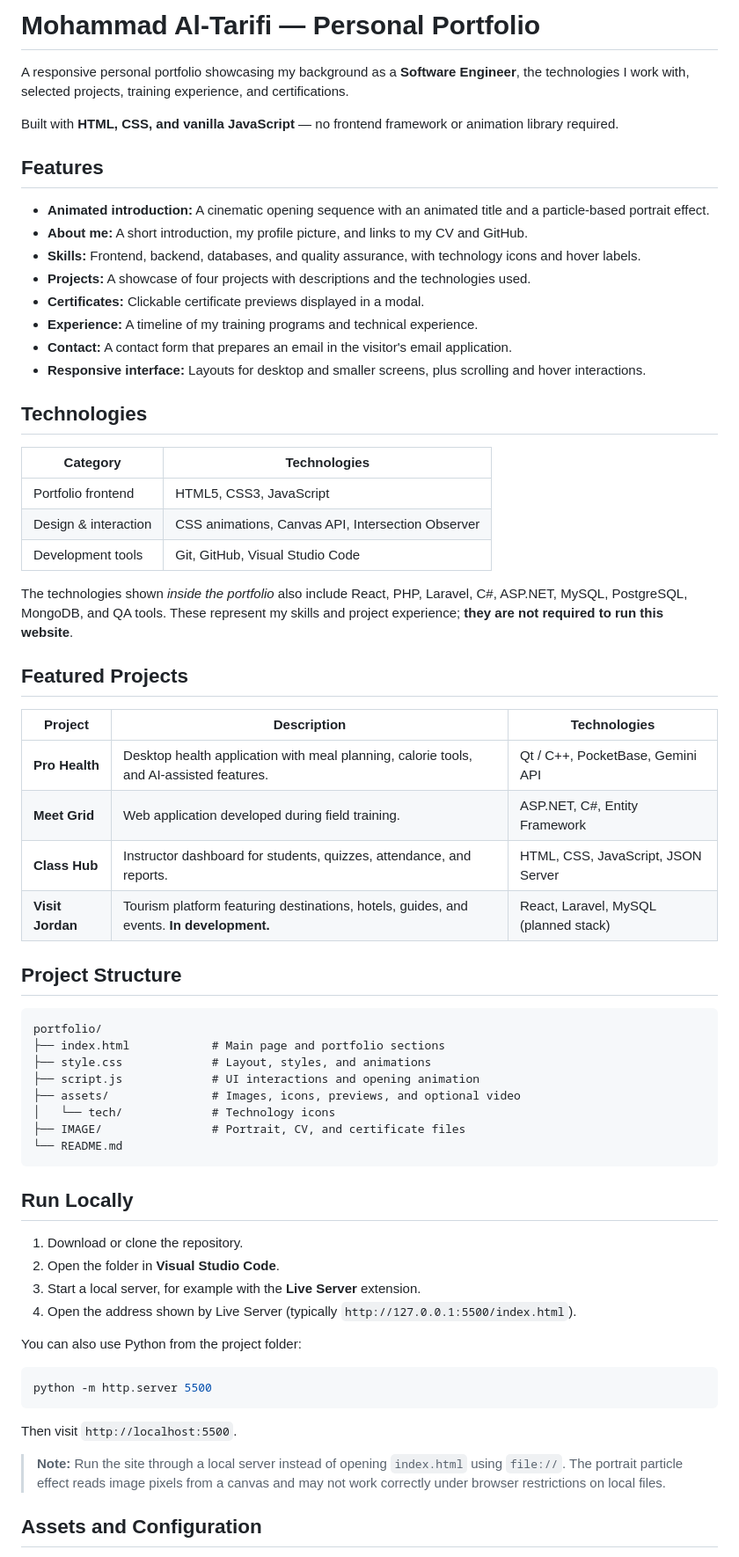
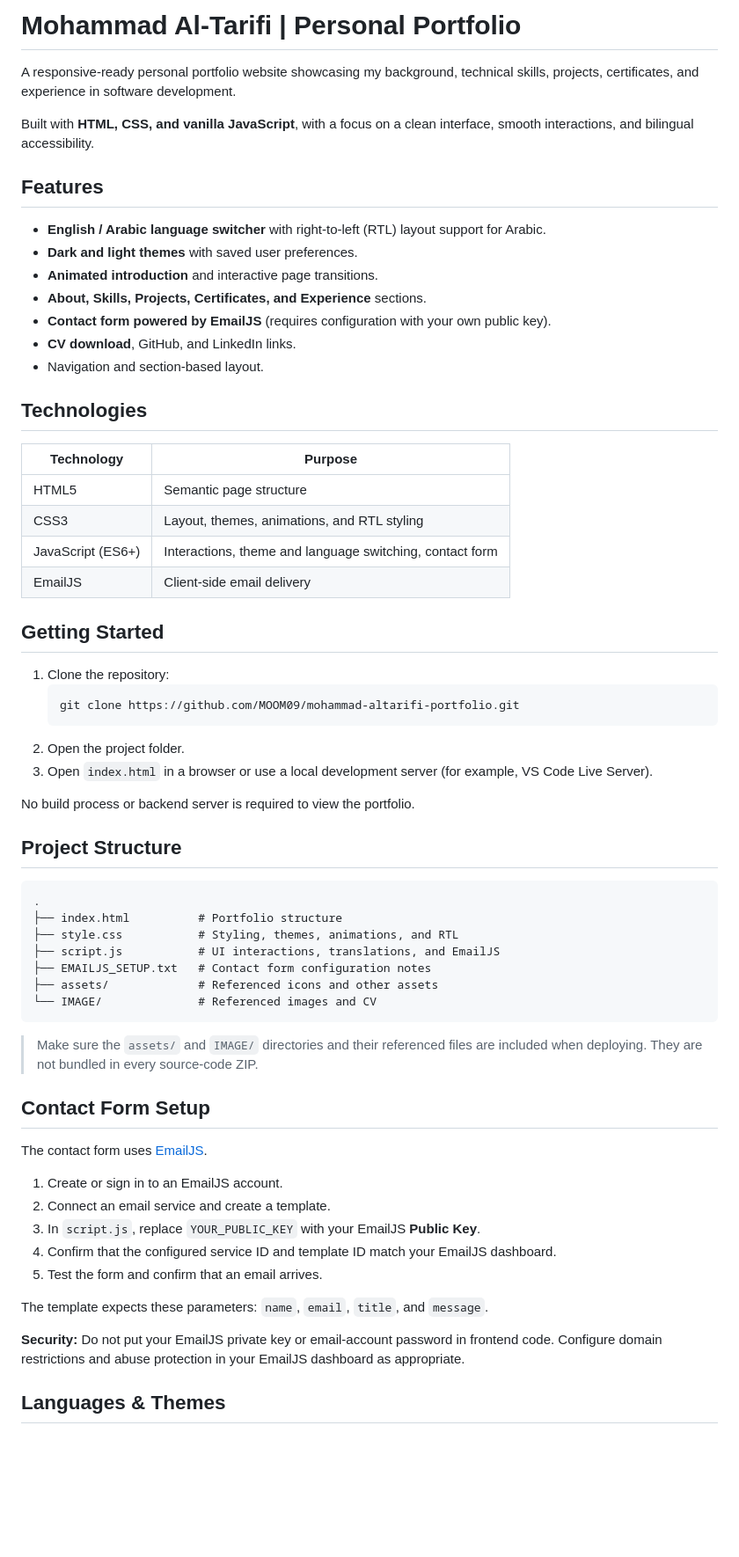
Before and after one commit to MOOM09/mohammad-altarifi-portfolio, a Markdown page: README.md, the part around one of its changes. Shown at 88% size. Drawn GitHub-style; blank space fills up the shorter version.

````diff
--- a/README.md
+++ b/README.md
@@ -1,68 +1,66 @@
-# Mohammad Al-Tarifi — Personal Portfolio
+# Mohammad Al-Tarifi | Personal Portfolio
 
-A responsive personal portfolio showcasing my background as a **Software Engineer**, the technologies I work with, selected projects, training experience, and certifications.
+A responsive-ready personal portfolio website showcasing my background, technical skills, projects, certificates, and experience in software development.
 
-Built with **HTML, CSS, and vanilla JavaScript** — no frontend framework or animation library required.
+Built with **HTML, CSS, and vanilla JavaScript**, with a focus on a clean interface, smooth interactions, and bilingual accessibility.
 
 ## Features
 
-- **Animated introduction:** A cinematic opening sequence with an animated title and a particle-based portrait effect.
-- **About me:** A short introduction, my profile picture, and links to my CV and GitHub.
-- **Skills:** Frontend, backend, databases, and quality assurance, with technology icons and hover labels.
-- **Projects:** A showcase of four projects with descriptions and the technologies used.
-- **Certificates:** Clickable certificate previews displayed in a modal.
-- **Experience:** A timeline of my training programs and technical experience.
-- **Contact:** A contact form that prepares an email in the visitor's email application.
-- **Responsive interface:** Layouts for desktop and smaller screens, plus scrolling and hover interactions.
+- **English / Arabic language switcher** with right-to-left (RTL) layout support for Arabic.
+- **Dark and light themes** with saved user preferences.
+- **Animated introduction** and interactive page transitions.
+- **About, Skills, Projects, Certificates, and Experience** sections.
+- **Contact form powered by EmailJS** (requires configuration with your own public key).
+- **CV download**, GitHub, and LinkedIn links.
+- Navigation and section-based layout.
 
 ## Technologies
 
-| Category | Technologies |
+| Technology | Purpose |
 | --- | --- |
-| Portfolio frontend | HTML5, CSS3, JavaScript |
-| Design & interaction | CSS animations, Canvas API, Intersection Observer |
-| Development tools | Git, GitHub, Visual Studio Code |
+| HTML5 | Semantic page structure |
+| CSS3 | Layout, themes, animations, and RTL styling |
+| JavaScript (ES6+) | Interactions, theme and language switching, contact form |
+| EmailJS | Client-side email delivery |
 
-The technologies shown *inside the portfolio* also include React, PHP, Laravel, C#, ASP.NET, MySQL, PostgreSQL, MongoDB, and QA tools. These represent my skills and project experience; **they are not required to run this website**.
+## Getting Started
 
-## Featured Projects
+1. Clone the repository:
+   ```bash
+   git clone https://github.com/MOOM09/mohammad-altarifi-portfolio.git
+   ```
+2. Open the project folder.
+3. Open `index.html` in a browser or use a local development server (for example, VS Code Live Server).
 
-| Project | Description | Technologies |
-| --- | --- | --- |
-| **Pro Health** | Desktop health application with meal planning, calorie tools, and AI-assisted features. | Qt / C++, PocketBase, Gemini API |
-| **Meet Grid** | Web application developed during field training. | ASP.NET, C#, Entity Framework |
-| **Class Hub** | Instructor dashboard for students, quizzes, attendance, and reports. | HTML, CSS, JavaScript, JSON Server |
-| **Visit Jordan** | Tourism platform featuring destinations, hotels, guides, and events. **In development.** | React, Laravel, MySQL (planned stack) |
+No build process or backend server is required to view the portfolio.
 
 ## Project Structure
 
 ```text
-portfolio/
-├── index.html            # Main page and portfolio sections
-├── style.css             # Layout, styles, and animations
-├── script.js             # UI interactions and opening animation
-├── assets/               # Images, icons, previews, and optional video
-│   └── tech/             # Technology icons
-├── IMAGE/                # Portrait, CV, and certificate files
-└── README.md
+.
+├── index.html          # Portfolio structure
+├── style.css           # Styling, themes, animations, and RTL
+├── script.js           # UI interactions, translations, and EmailJS
+├── EMAILJS_SETUP.txt   # Contact form configuration notes
+├── assets/             # Referenced icons and other assets
+└── IMAGE/              # Referenced images and CV
 ```
 
-## Run Locally
+> Make sure the `assets/` and `IMAGE/` directories and their referenced files are included when deploying. They are not bundled in every source-code ZIP.
 
-1. Download or clone the repository.
-2. Open the folder in **Visual Studio Code**.
-3. Start a local server, for example with the **Live Server** extension.
-4. Open the address shown by Live Server (typically `http://127.0.0.1:5500/index.html`).
+## Contact Form Setup
 
-You can also use Python from the project folder:
+The contact form uses [EmailJS](https://www.emailjs.com/).
 
-```bash
-python -m http.server 5500
-```
+1. Create or sign in to an EmailJS account.
+2. Connect an email service and create a template.
+3. In `script.js`, replace `YOUR_PUBLIC_KEY` with your EmailJS **Public Key**.
+4. Confirm that the configured service ID and template ID match your EmailJS dashboard.
+5. Test the form and confirm that an email arrives.
 
-Then visit `http://localhost:5500`.
+The template expects these parameters: `name`, `email`, `title`, and `message`.
 
-> **Note:** Run the site through a local server instead of opening `index.html` using `file://`. The portrait particle effect reads image pixels from a canvas and may not work correctly under browser restrictions on local files.
+**Security:** Do not put your EmailJS private key or email-account password in frontend code. Configure domain restrictions and abuse protection in your EmailJS dashboard as appropriate.
 
-## Assets and Configuration
+## Languages & Themes
 
````
Also changed, not shown: other parts of README.md (+12 -16 lines).
